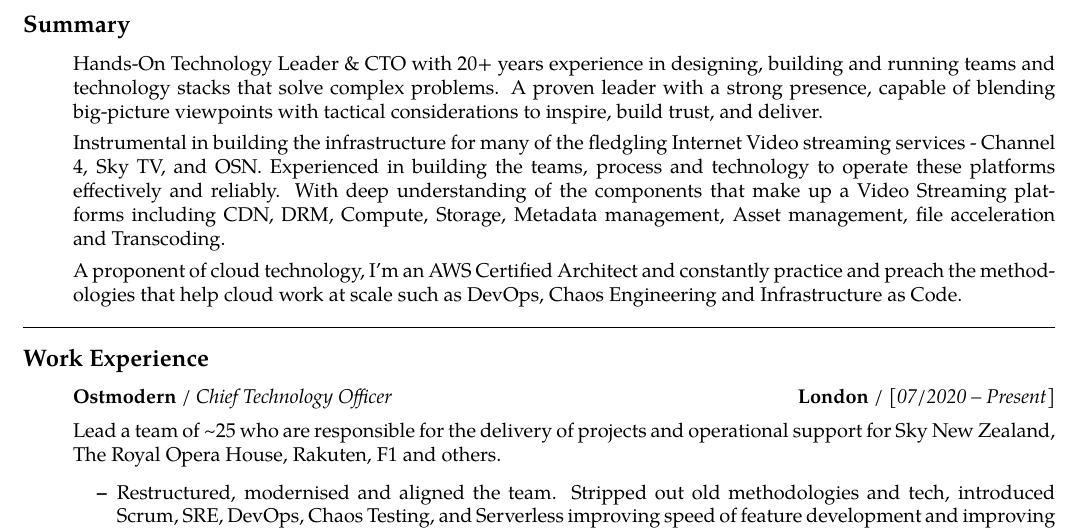
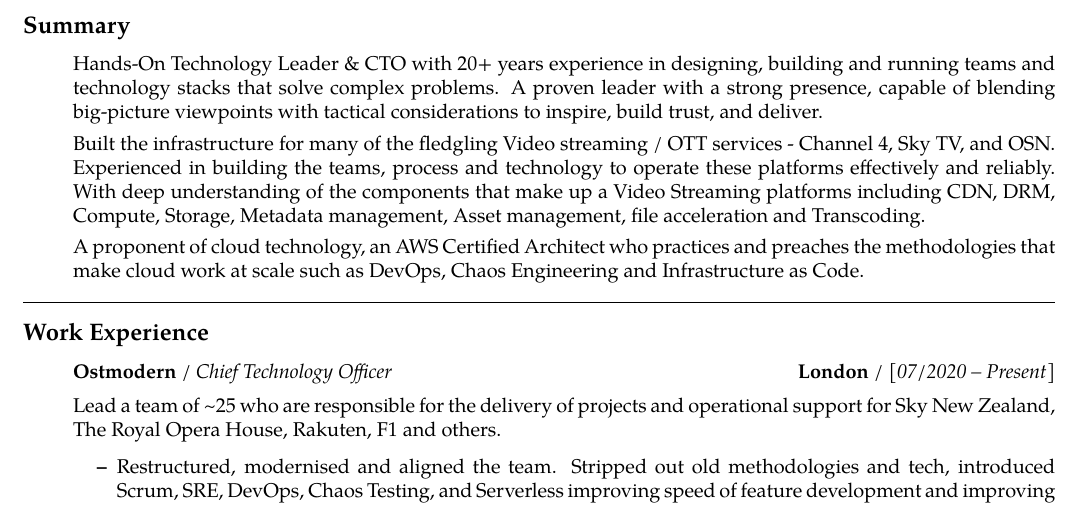
Before and after one commit to robert-will-brown/cv, a LaTeX CV (rb-cv.tex): part of page 1 of 2, cut so that both start at the same text. Compiled offline with pdfLaTeX.

Commit message:
Improvements

```diff
--- a/rb-cv.tex
+++ b/rb-cv.tex
@@ -71,10 +71,10 @@
 \item[] Hands-On Technology Leader \& CTO with 20+ years experience in designing, building and running teams and technology stacks that solve complex problems.  A proven leader with a strong presence, capable of blending big-picture viewpoints with tactical considerations to inspire, build trust, and deliver.
 
 \vspace{+0.4em}
-Instrumental in building the infrastructure for many of the fledgling Internet Video streaming services - Channel 4, Sky TV, and OSN. Experienced in building the teams, process and technology to operate these platforms effectively and reliably. With deep understanding of the components that make up a Video Streaming platforms including CDN, DRM, Compute, Storage, Metadata management, Asset management, file acceleration and Transcoding.
+Built the infrastructure for many of the fledgling Video streaming / OTT services - Channel 4, Sky TV, and OSN. Experienced in building the teams, process and technology to operate these platforms effectively and reliably. With deep understanding of the components that make up a Video Streaming platforms including CDN, DRM, Compute, Storage, Metadata management, Asset management, file acceleration and Transcoding.
 
 \vspace{+0.4em}
-A proponent of cloud technology, I'm an AWS Certified Architect and constantly practice and preach the methodologies that help cloud work at scale such as DevOps, Chaos Engineering and Infrastructure as Code.
+A proponent of cloud technology, an AWS Certified Architect who practices and preaches the methodologies that make cloud work at scale such as DevOps, Chaos Engineering and Infrastructure as Code.
 
 \end{itemize*}
 
```
